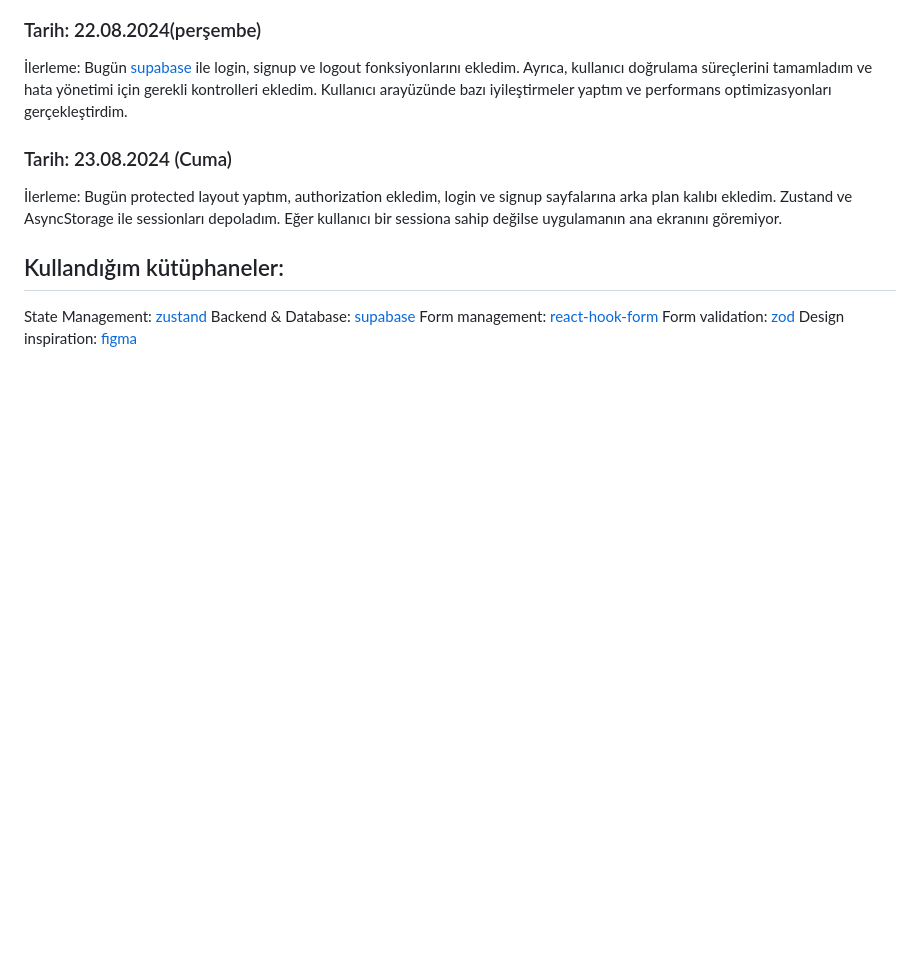
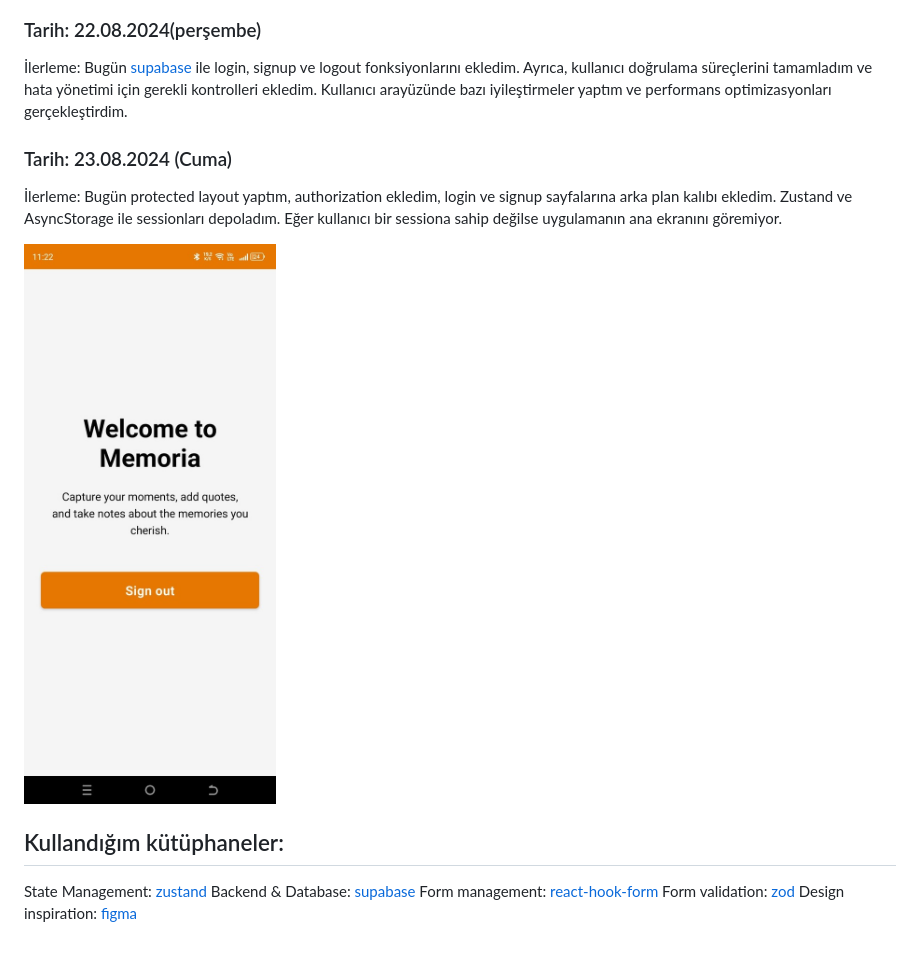
Before and after one commit to yusuf-ad/Onboarding-Login-Register---React-Native, a Markdown page: README.md, the part around the change. Rendered like a GitHub page; pictures changed too: assets/app.jpeg (added); blank space fills up the shorter version.

Commit message:
Documented today's progress

```diff
--- a/README.md
+++ b/README.md
@@ -45,6 +45,8 @@ Editör böyle yapmamı istiyor. Ama böyle de unmatched route hatası alıyorum
 
 İlerleme: Bugün protected layout yaptım, authorization ekledim, login ve signup sayfalarına arka plan kalıbı ekledim. Zustand ve AsyncStorage ile sessionları depoladım. Eğer kullanıcı bir sessiona sahip değilse uygulamanın ana ekranını göremiyor.
 
+![App Home Page](./assets/app.jpeg)
+
 ## Kullandığım kütüphaneler:
 
 State Management: [zustand](https://zustand.docs.pmnd.rs/getting-started/introduction)
```
